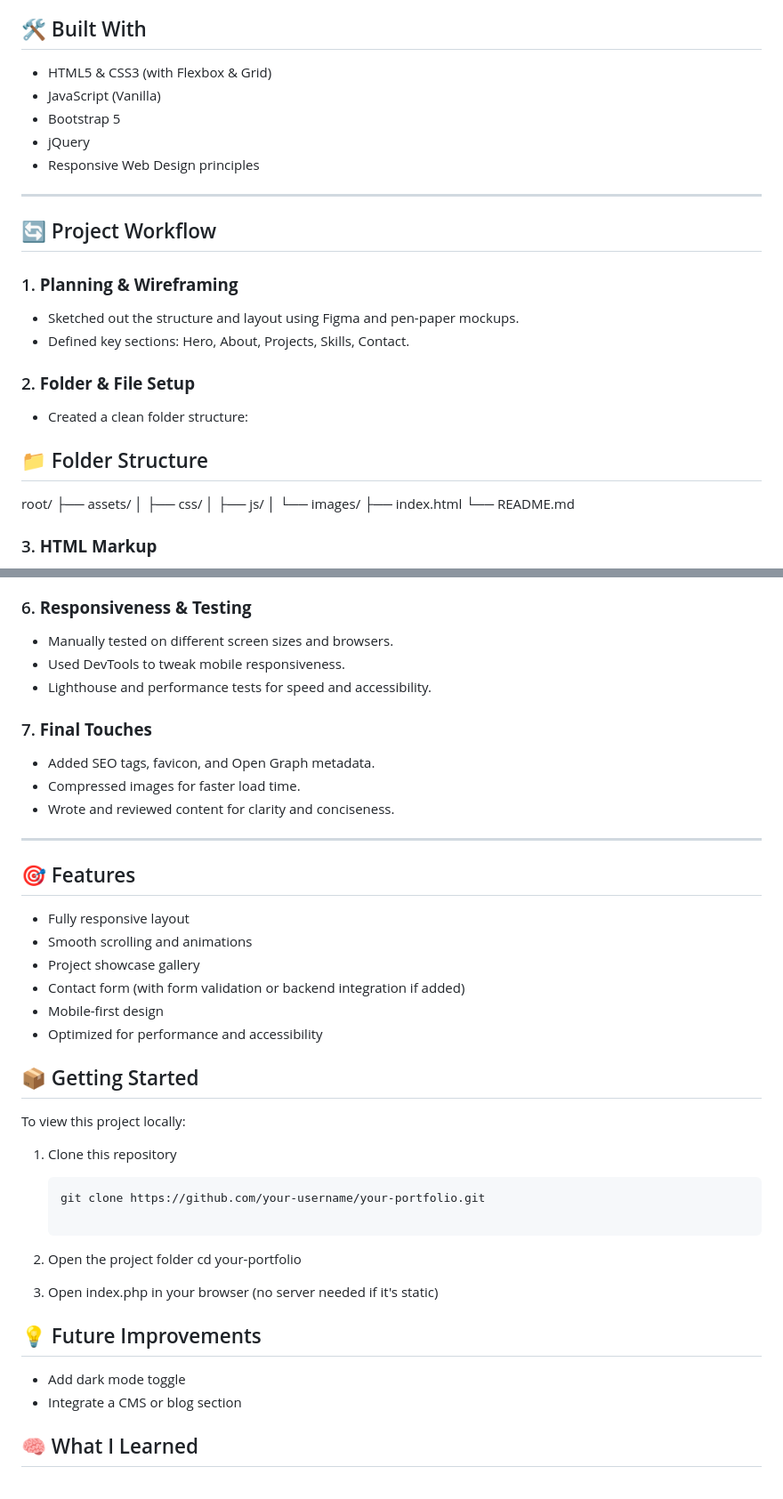
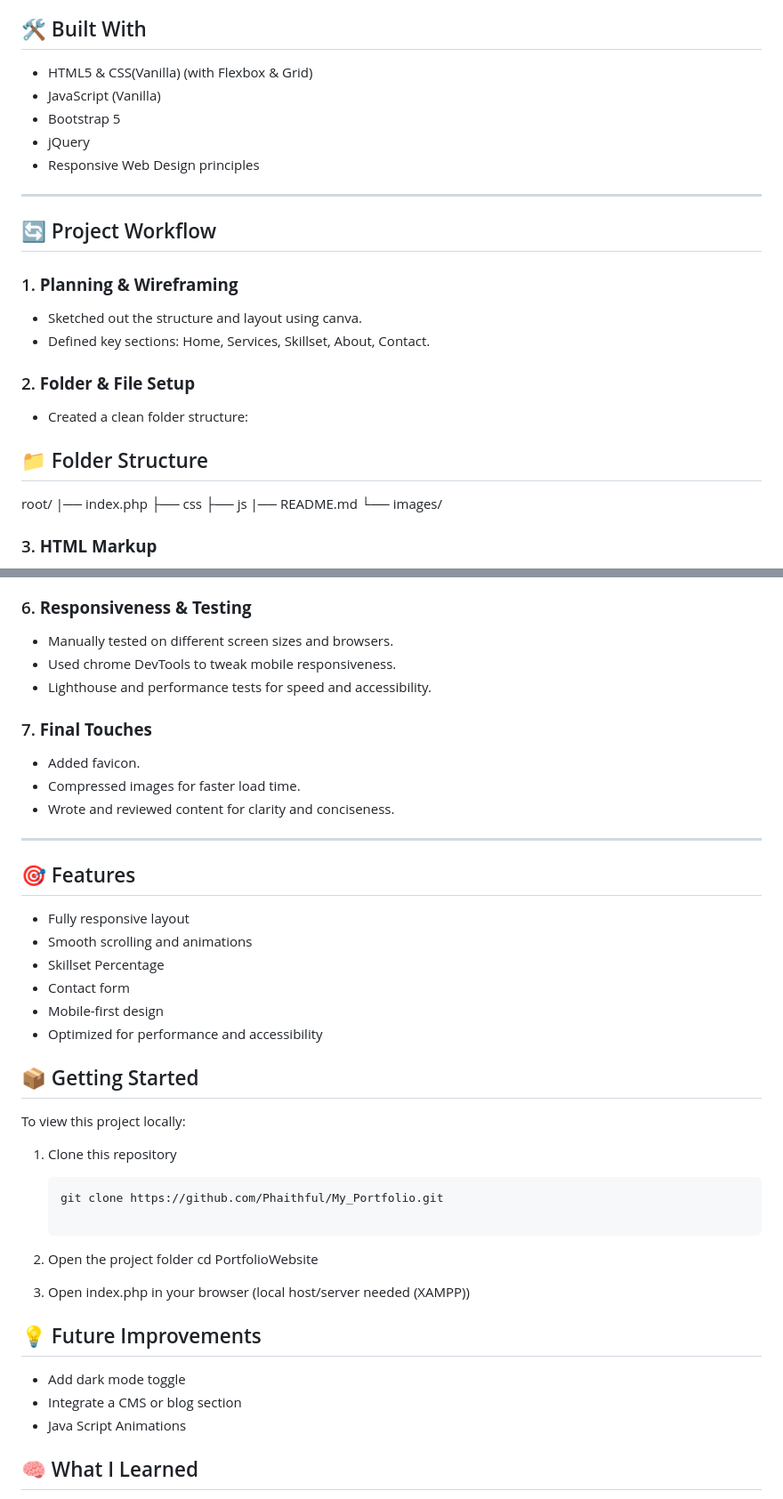
Before and after one commit to Phaithful/My_Portfolio, a Markdown page: README.md, 2 parts joined by grey strips. Shown: that part at 89% size. GitHub-like rendering.

````diff
--- a/README.md
+++ b/README.md
@@ -16,7 +16,7 @@ Welcome to my personal portfolio website, a pixel-perfect showcase of my project
 
 
 ## 🛠 Built With
-- HTML5 & CSS3 (with Flexbox & Grid)
+- HTML5 & CSS(Vanilla) (with Flexbox & Grid)
 - JavaScript (Vanilla)
 - Bootstrap 5
 - jQuery
@@ -28,20 +28,21 @@ Welcome to my personal portfolio website, a pixel-perfect showcase of my project
 ## 🔄 Project Workflow
 
 ### 1. **Planning & Wireframing**
-- Sketched out the structure and layout using Figma and pen-paper mockups.
-- Defined key sections: Hero, About, Projects, Skills, Contact.
+- Sketched out the structure and layout using canva.
+- Defined key sections: Home, Services, Skillset, About, Contact.
 
 ### 2. **Folder & File Setup**
 - Created a clean folder structure:
 
 ## 📁 Folder Structure
 root/
-├── assets/
-│ ├── css/
-│ ├── js/
-│ └── images/
-├── index.html
-└── README.md
+|── index.php
+├── css
+├── js
+|── README.md
+└── images/
+
+
 
 
 ### 3. **HTML Markup**
@@ -60,11 +61,11 @@ root/
 
 ### 6. **Responsiveness & Testing**
 - Manually tested on different screen sizes and browsers.
-- Used DevTools to tweak mobile responsiveness.
+- Used chrome DevTools to tweak mobile responsiveness.
 - Lighthouse and performance tests for speed and accessibility.
 
 ### 7. **Final Touches**
-- Added SEO tags, favicon, and Open Graph metadata.
+- Added favicon.
 - Compressed images for faster load time.
 - Wrote and reviewed content for clarity and conciseness.
 
@@ -74,8 +75,8 @@ root/
 ## 🎯 Features
 - Fully responsive layout
 - Smooth scrolling and animations
-- Project showcase gallery
-- Contact form (with form validation or backend integration if added)
+- Skillset Percentage
+- Contact form
 - Mobile-first design
 - Optimized for performance and accessibility
 
@@ -87,17 +88,18 @@ To view this project locally:
 
 1. Clone this repository
    ```bash
-   git clone https://github.com/your-username/your-portfolio.git
+   git clone https://github.com/Phaithful/My_Portfolio.git
 
 2. Open the project folder
-    cd your-portfolio
+    cd PortfolioWebsite
 
-3. Open index.php in your browser (no server needed if it's static)
+3. Open index.php in your browser (local host/server needed (XAMPP))
 
 
 ## 💡 Future Improvements
 - Add dark mode toggle
 - Integrate a CMS or blog section
+- Java Script Animations
 
 
 ## 🧠 What I Learned
````
Also changed, not shown: other parts of README.md (+2 -2 lines).
